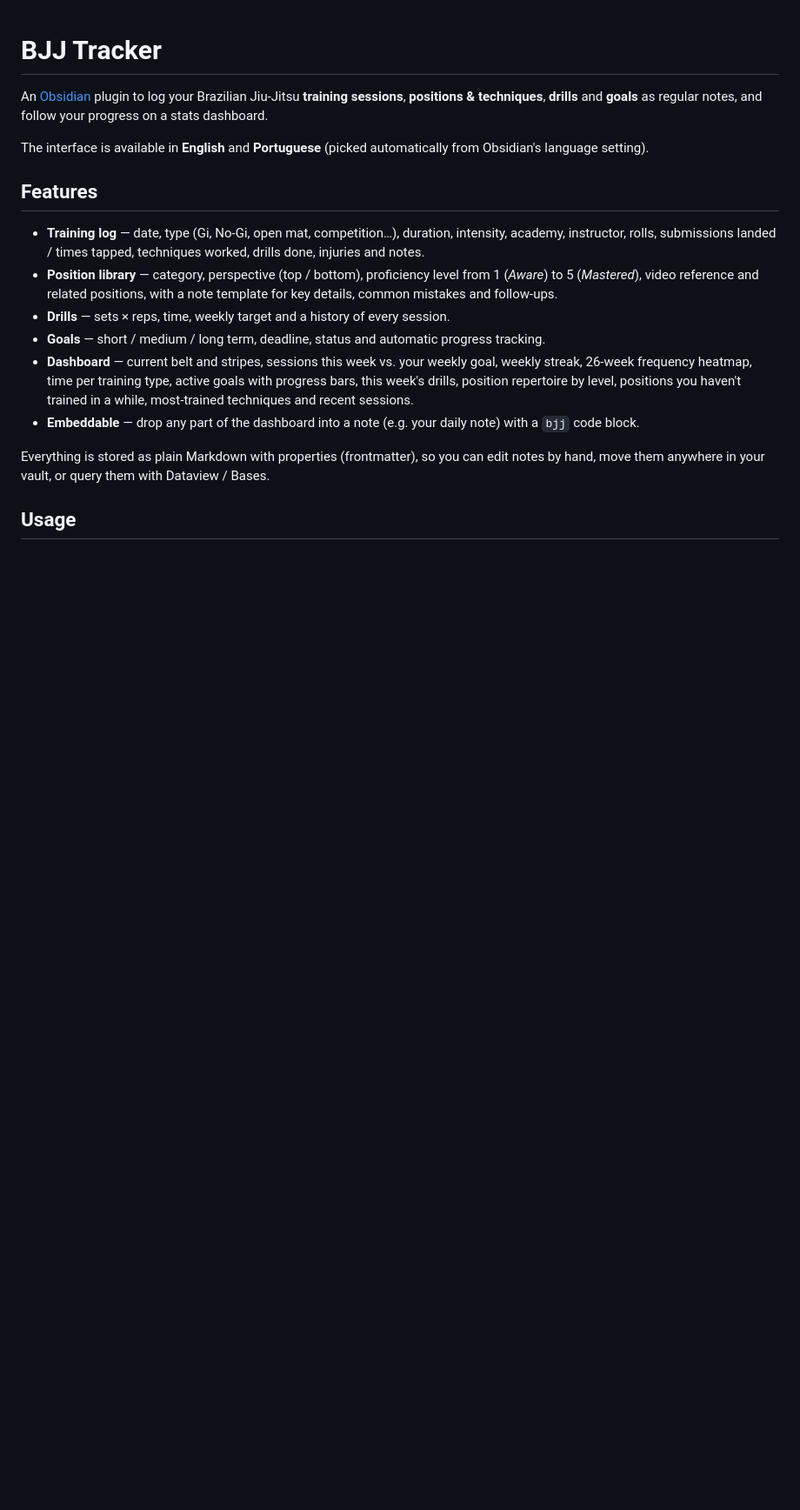
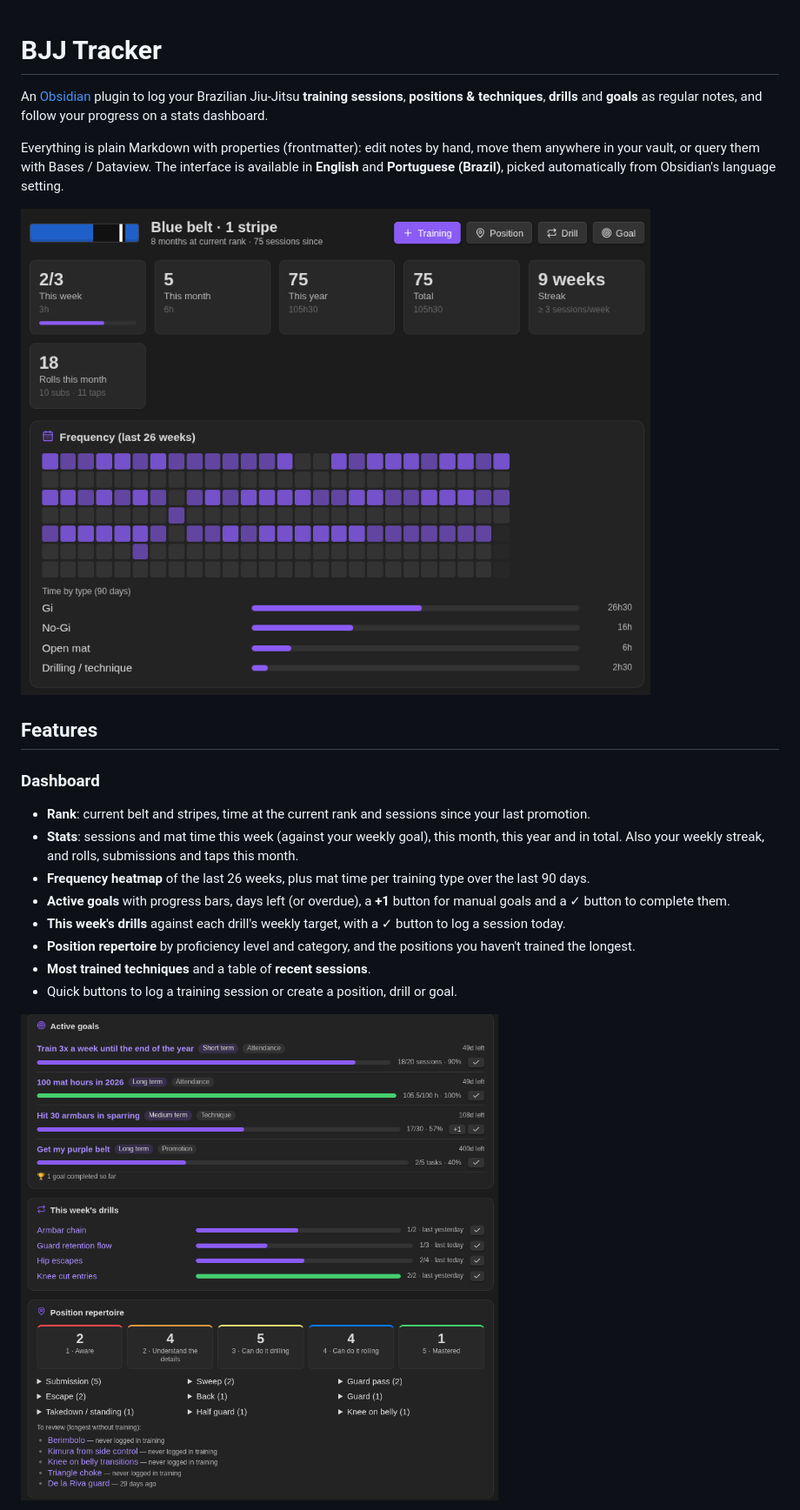
Before and after one commit to diogoleal/obsidian-bjj-tracker, a Markdown page: README.md, the part around one of its changes. Shown at 87% size. Rendered like a GitHub page; pictures changed too: docs/images/dashboard.png (added), docs/images/goals-drills-positions.png (added); blank space fills up the shorter version.

Commit message:
Improve README with screenshots and the current feature set

```diff
--- a/README.md
+++ b/README.md
@@ -3,23 +3,26 @@
 An [Obsidian](https://obsidian.md) plugin to log your Brazilian Jiu-Jitsu **training sessions**, **positions & techniques**,
 **drills** and **goals** as regular notes, and follow your progress on a stats dashboard.
 
-The interface is available in **English** and **Portuguese** (picked automatically from Obsidian's language setting).
+Everything is plain Markdown with properties (frontmatter): edit notes by hand, move them anywhere in your vault,
+or query them with Bases / Dataview. The interface is available in **English** and **Portuguese (Brazil)**,
+picked automatically from Obsidian's language setting.
+
+![Dashboard: belt, weekly stats, streak and 26-week frequency heatmap](docs/images/dashboard.png)
 
 ## Features
 
-- **Training log** — date, type (Gi, No-Gi, open mat, competition…), duration, intensity, academy, instructor,
-  rolls, submissions landed / times tapped, techniques worked, drills done, injuries and notes.
-- **Position library** — category, perspective (top / bottom), proficiency level from 1 (*Aware*) to 5 (*Mastered*),
-  video reference and related positions, with a note template for key details, common mistakes and follow-ups.
-- **Drills** — sets × reps, time, weekly target and a history of every session.
-- **Goals** — short / medium / long term, deadline, status and automatic progress tracking.
-- **Dashboard** — current belt and stripes, sessions this week vs. your weekly goal, weekly streak, 26-week
-  frequency heatmap, time per training type, active goals with progress bars, this week's drills, position
-  repertoire by level, positions you haven't trained in a while, most-trained techniques and recent sessions.
-- **Embeddable** — drop any part of the dashboard into a note (e.g. your daily note) with a `bjj` code block.
+### Dashboard
 
-Everything is stored as plain Markdown with properties (frontmatter), so you can edit notes by hand, move them
-anywhere in your vault, or query them with Dataview / Bases.
+- **Rank**: current belt and stripes, time at the current rank and sessions since your last promotion.
+- **Stats**: sessions and mat time this week (against your weekly goal), this month, this year and in total.
+  Also your weekly streak, and rolls, submissions and taps this month.
+- **Frequency heatmap** of the last 26 weeks, plus mat time per training type over the last 90 days.
+- **Active goals** with progress bars, days left (or overdue), a **+1** button for manual goals and a
+  ✓ button to complete them.
+- **This week's drills** against each drill's weekly target, with a ✓ button to log a session today.
+- **Position repertoire** by proficiency level and category, and the positions you haven't trained the longest.
+- **Most trained techniques** and a table of **recent sessions**.
+- Quick buttons to log a training session or create a position, drill or goal.
 
-## Usage
+![Active goals, weekly drills and position repertoire](docs/images/goals-drills-positions.png)
 
```
Also changed, not shown: other parts of README.md (+72 -22 lines), docs/images/embedded-block.png (added), docs/images/log-training.png (added), docs/images/new-goal.png (added), docs/images/techniques-sessions.png (added).
